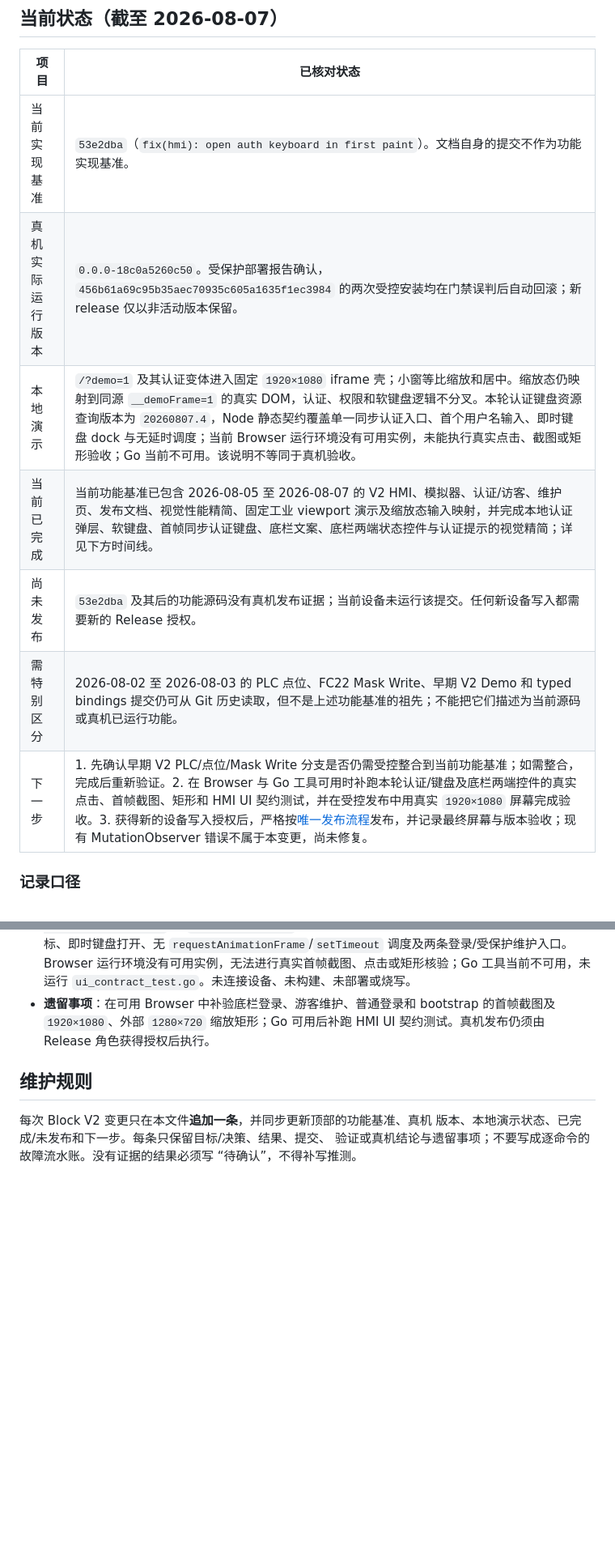
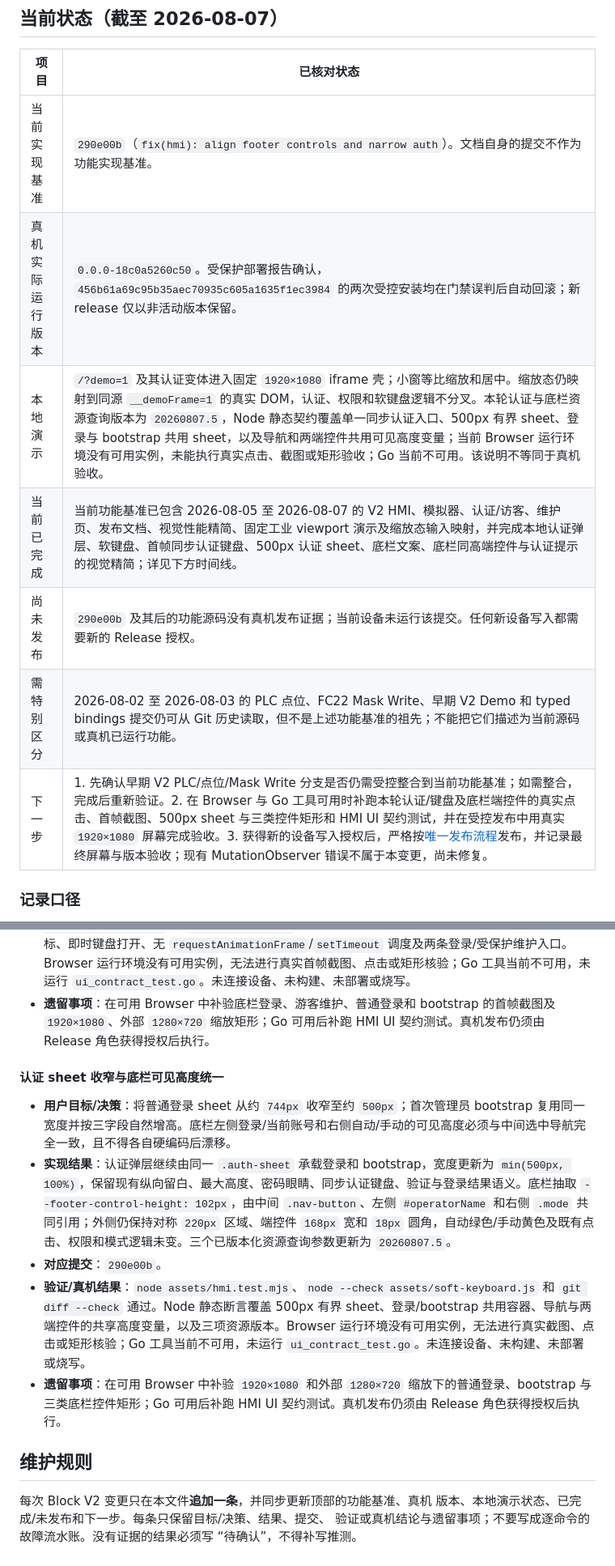
Before and after one commit to antony-zhu/Bock-History, a Markdown page: docs/development/Block-V2变更记录.md, 2 parts joined by grey strips. Shown at 81% size. Drawn GitHub-style; blank space fills up the shorter version.

Commit message:
docs(block): record auth and footer alignment

```diff
--- a/docs/development/Block-V2变更记录.md
+++ b/docs/development/Block-V2变更记录.md
@@ -9,13 +9,13 @@
 
 | 项目 | 已核对状态 |
 | --- | --- |
-| 当前实现基准 | `53e2dba`（`fix(hmi): open auth keyboard in first paint`）。文档自身的提交不作为功能实现基准。 |
+| 当前实现基准 | `290e00b`（`fix(hmi): align footer controls and narrow auth`）。文档自身的提交不作为功能实现基准。 |
 | 真机实际运行版本 | `0.0.0-18c0a5260c50`。受保护部署报告确认，`456b61a69c95b35aec70935c605a1635f1ec3984` 的两次受控安装均在门禁误判后自动回滚；新 release 仅以非活动版本保留。 |
-| 本地演示 | `/?demo=1` 及其认证变体进入固定 `1920×1080` iframe 壳；小窗等比缩放和居中。缩放态仍映射到同源 `__demoFrame=1` 的真实 DOM，认证、权限和软键盘逻辑不分叉。本轮认证键盘资源查询版本为 `20260807.4`，Node 静态契约覆盖单一同步认证入口、首个用户名输入、即时键盘 dock 与无延时调度；当前 Browser 运行环境没有可用实例，未能执行真实点击、截图或矩形验收；Go 当前不可用。该说明不等同于真机验收。 |
-| 当前已完成 | 当前功能基准已包含 2026-08-05 至 2026-08-07 的 V2 HMI、模拟器、认证/访客、维护页、发布文档、视觉性能精简、固定工业 viewport 演示及缩放态输入映射，并完成本地认证弹层、软键盘、首帧同步认证键盘、底栏文案、底栏两端状态控件与认证提示的视觉精简；详见下方时间线。 |
-| 尚未发布 | `53e2dba` 及其后的功能源码没有真机发布证据；当前设备未运行该提交。任何新设备写入都需要新的 Release 授权。 |
+| 本地演示 | `/?demo=1` 及其认证变体进入固定 `1920×1080` iframe 壳；小窗等比缩放和居中。缩放态仍映射到同源 `__demoFrame=1` 的真实 DOM，认证、权限和软键盘逻辑不分叉。本轮认证与底栏资源查询版本为 `20260807.5`，Node 静态契约覆盖单一同步认证入口、500px 有界 sheet、登录与 bootstrap 共用 sheet，以及导航和两端控件共用可见高度变量；当前 Browser 运行环境没有可用实例，未能执行真实点击、截图或矩形验收；Go 当前不可用。该说明不等同于真机验收。 |
+| 当前已完成 | 当前功能基准已包含 2026-08-05 至 2026-08-07 的 V2 HMI、模拟器、认证/访客、维护页、发布文档、视觉性能精简、固定工业 viewport 演示及缩放态输入映射，并完成本地认证弹层、软键盘、首帧同步认证键盘、500px 认证 sheet、底栏文案、底栏同高端控件与认证提示的视觉精简；详见下方时间线。 |
+| 尚未发布 | `290e00b` 及其后的功能源码没有真机发布证据；当前设备未运行该提交。任何新设备写入都需要新的 Release 授权。 |
 | 需特别区分 | 2026-08-02 至 2026-08-03 的 PLC 点位、FC22 Mask Write、早期 V2 Demo 和 typed bindings 提交仍可从 Git 历史读取，但不是上述功能基准的祖先；不能把它们描述为当前源码或真机已运行功能。 |
-| 下一步 | 1. 先确认早期 V2 PLC/点位/Mask Write 分支是否仍需受控整合到当前功能基准；如需整合，完成后重新验证。2. 在 Browser 与 Go 工具可用时补跑本轮认证/键盘及底栏两端控件的真实点击、首帧截图、矩形和 HMI UI 契约测试，并在受控发布中用真实 `1920×1080` 屏幕完成验收。3. 获得新的设备写入授权后，严格按[唯一发布流程](../../deploy/block/README.md)发布，并记录最终屏幕与版本验收；现有 MutationObserver 错误不属于本变更，尚未修复。 |
+| 下一步 | 1. 先确认早期 V2 PLC/点位/Mask Write 分支是否仍需受控整合到当前功能基准；如需整合，完成后重新验证。2. 在 Browser 与 Go 工具可用时补跑本轮认证/键盘及底栏端控件的真实点击、首帧截图、500px sheet 与三类控件矩形和 HMI UI 契约测试，并在受控发布中用真实 `1920×1080` 屏幕完成验收。3. 获得新的设备写入授权后，严格按[唯一发布流程](../../deploy/block/README.md)发布，并记录最终屏幕与版本验收；现有 MutationObserver 错误不属于本变更，尚未修复。 |
 
 ### 记录口径
 
@@ -279,6 +279,14 @@
 - **验证/真机结果**：TypeScript 编译、`node --check assets/soft-keyboard.js`、`node assets/hmi.test.mjs` 和 `git diff --check` 通过。Node 静态断言覆盖单一同步入口、用户名目标、即时键盘打开、无 `requestAnimationFrame`/`setTimeout` 调度及两条登录/受保护维护入口。Browser 运行环境没有可用实例，无法进行真实首帧截图、点击或矩形核验；Go 工具当前不可用，未运行 `ui_contract_test.go`。未连接设备、未构建、未部署或烧写。
 - **遗留事项**：在可用 Browser 中补验底栏登录、游客维护、普通登录和 bootstrap 的首帧截图及 `1920×1080`、外部 `1280×720` 缩放矩形；Go 可用后补跑 HMI UI 契约测试。真机发布仍须由 Release 角色获得授权后执行。
 
+#### 认证 sheet 收窄与底栏可见高度统一
+
+- **用户目标/决策**：将普通登录 sheet 从约 `744px` 收窄至约 `500px`；首次管理员 bootstrap 复用同一宽度并按三字段自然增高。底栏左侧登录/当前账号和右侧自动/手动的可见高度必须与中间选中导航完全一致，且不得各自硬编码后漂移。
+- **实现结果**：认证弹层继续由同一 `.auth-sheet` 承载登录和 bootstrap，宽度更新为 `min(500px, 100%)`，保留现有纵向留白、最大高度、密码眼睛、同步认证键盘、验证与登录结果语义。底栏抽取 `--footer-control-height: 102px`，由中间 `.nav-button`、左侧 `#operatorName` 和右侧 `.mode` 共同引用；外侧仍保持对称 `220px` 区域、端控件 `168px` 宽和 `18px` 圆角，自动绿色/手动黄色及既有点击、权限和模式逻辑未变。三个已版本化资源查询参数更新为 `20260807.5`。
+- **对应提交**：`290e00b`。
+- **验证/真机结果**：`node assets/hmi.test.mjs`、`node --check assets/soft-keyboard.js` 和 `git diff --check` 通过。Node 静态断言覆盖 500px 有界 sheet、登录/bootstrap 共用容器、导航与两端控件的共享高度变量，以及三项资源版本。Browser 运行环境没有可用实例，无法进行真实截图、点击或矩形核验；Go 工具当前不可用，未运行 `ui_contract_test.go`。未连接设备、未构建、未部署或烧写。
+- **遗留事项**：在可用 Browser 中补验 `1920×1080` 和外部 `1280×720` 缩放下的普通登录、bootstrap 与三类底栏控件矩形；Go 可用后补跑 HMI UI 契约测试。真机发布仍须由 Release 角色获得授权后执行。
+
 ## 维护规则
 
 每次 Block V2 变更只在本文件**追加一条**，并同步更新顶部的功能基准、真机
```
